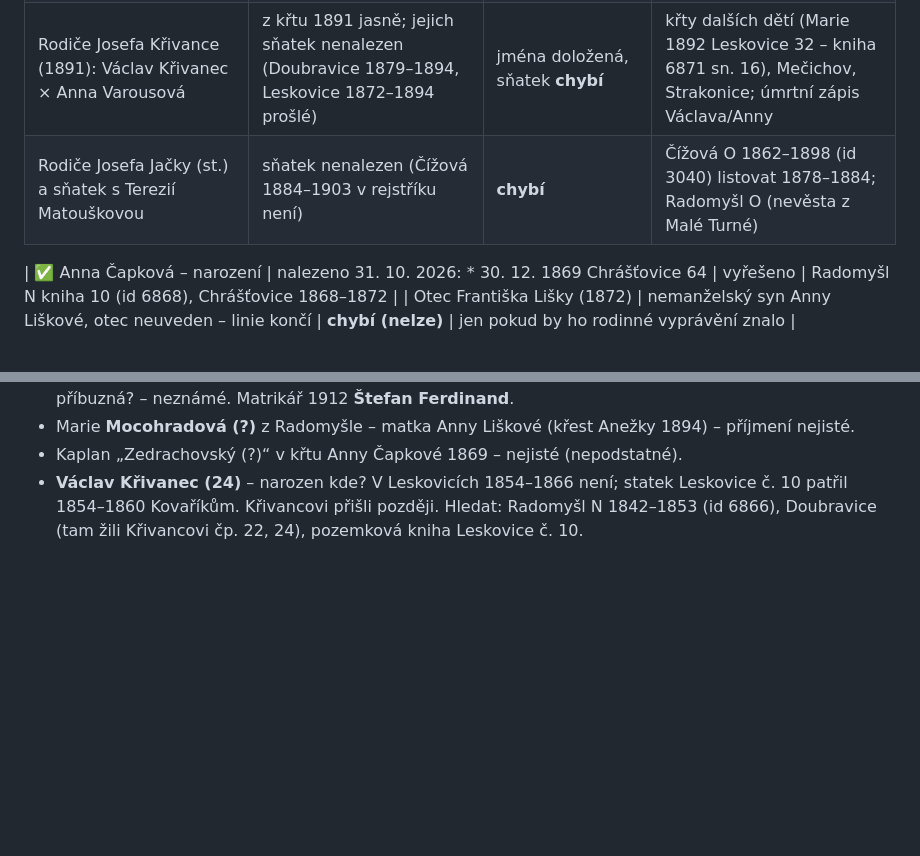
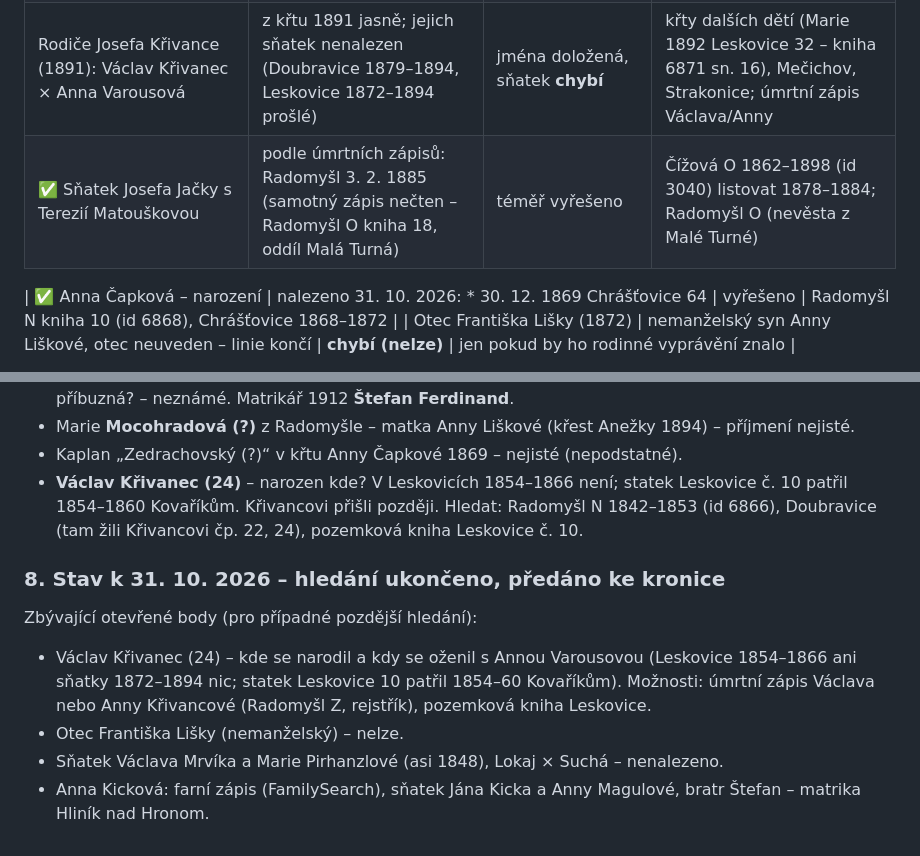
Before and after one commit to mrviklubos01-coder/rodokmen, a Markdown page: data/k_overeni.md, 2 parts joined by grey strips. GitHub-like rendering; blank space fills up the shorter version.

Commit message:
Hledání ukončeno: stav, k ověření, web
Co-Authored-By: Claude Opus 5.5 <noreply@anthropic.com>
Claude-Session: https://claude.ai/code/session_01VmMtLzfeMGrP5A8PqN3Cy2

```diff
--- a/data/k_overeni.md
+++ b/data/k_overeni.md
@@ -19,7 +19,7 @@ jen že to stojí na jednom zdroji, na nejistém čtení nebo na odhadu. Doplňu
 | Rodiče Václava Mrvíka (1854): Václav Mrvík × Marie Pirhanzlová | známe jen z křtu syna; jejich sňatek (asi 1848–49) nenalezen | jména doložená, sňatek **chybí** | Černívsko O 1807–1866 oddíl Chobot; Blatná |
 | Jakub Mrvík (tesař, Uzenice) jako otec Václava st. | jediný zdroj: křest vnuka 1854; v Uzenicích bylo víc Mrvíků stejných jmen | **čtení / odhad** | sňatek Václava st. (uvede rodiče); Černívsko N 1807–1839 |
 | Rodiče Josefa Křivance (1891): Václav Křivanec × Anna Varousová | z křtu 1891 jasně; jejich sňatek nenalezen (Doubravice 1879–1894, Leskovice 1872–1894 prošlé) | jména doložená, sňatek **chybí** | křty dalších dětí (Marie 1892 Leskovice 32 – kniha 6871 sn. 16), Mečichov, Strakonice; úmrtní zápis Václava/Anny |
-| Rodiče Josefa Jačky (st.) a sňatek s Terezií Matouškovou | sňatek nenalezen (Čížová 1884–1903 v rejstříku není) | **chybí** | Čížová O 1862–1898 (id 3040) listovat 1878–1884; Radomyšl O (nevěsta z Malé Turné) |
+| ✅ Sňatek Josefa Jačky s Terezií Matouškovou | podle úmrtních zápisů: Radomyšl 3. 2. 1885 (samotný zápis nečten – Radomyšl O kniha 18, oddíl Malá Turná) | téměř vyřešeno | Čížová O 1862–1898 (id 3040) listovat 1878–1884; Radomyšl O (nevěsta z Malé Turné) |
 
 | ✅ Anna Čapková – narození | nalezeno 31. 10. 2026: * 30. 12. 1869 Chrášťovice 64 | vyřešeno | Radomyšl N kniha 10 (id 6868), Chrášťovice 1868–1872 |
 | Otec Františka Lišky (1872) | nemanželský syn Anny Liškové, otec neuveden – linie končí | **chybí (nelze)** | jen pokud by ho rodinné vyprávění znalo |
@@ -127,3 +127,10 @@ jen že to stojí na jednom zdroji, na nejistém čtení nebo na odhadu. Doplňu
 - Marie **Mocohradová (?)** z Radomyšle – matka Anny Liškové (křest Anežky 1894) – příjmení nejisté.
 - Kaplan „Zedrachovský (?)“ v křtu Anny Čapkové 1869 – nejisté (nepodstatné).
 - **Václav Křivanec (24)** – narozen kde? V Leskovicích 1854–1866 není; statek Leskovice č. 10 patřil 1854–1860 Kovaříkům. Křivancovi přišli později. Hledat: Radomyšl N 1842–1853 (id 6866), Doubravice (tam žili Křivancovi čp. 22, 24), pozemková kniha Leskovice č. 10.
+
+### 8. Stav k 31. 10. 2026 – hledání ukončeno, předáno ke kronice
+Zbývající otevřené body (pro případné pozdější hledání):
+- Václav Křivanec (24) – kde se narodil a kdy se oženil s Annou Varousovou (Leskovice 1854–1866 ani sňatky 1872–1894 nic; statek Leskovice 10 patřil 1854–60 Kovaříkům). Možnosti: úmrtní zápis Václava nebo Anny Křivancové (Radomyšl Z, rejstřík), pozemková kniha Leskovice.
+- Otec Františka Lišky (nemanželský) – nelze.
+- Sňatek Václava Mrvíka a Marie Pirhanzlové (asi 1848), Lokaj × Suchá – nenalezeno.
+- Anna Kicková: farní zápis (FamilySearch), sňatek Jána Kicka a Anny Magulové, bratr Štefan – matrika Hliník nad Hronom.
```
Also changed, not shown: data/STAV.md (+1 -0 lines).
